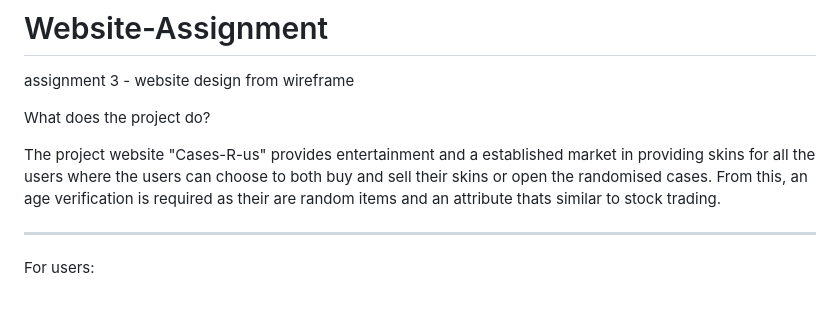
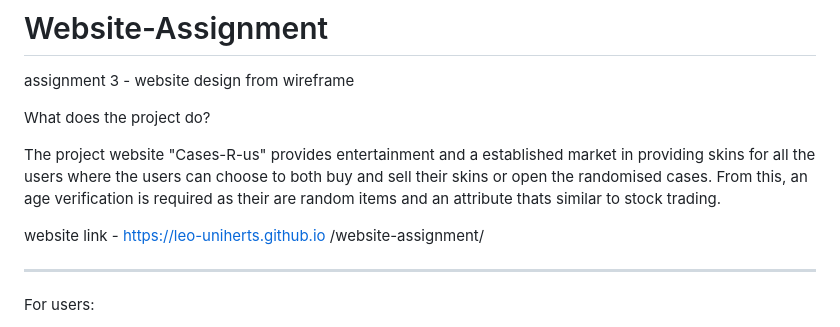
Before and after one commit to Leo-uniherts/website-assignment, a Markdown page: README.md, the part around the change. Drawn GitHub-style; blank space fills up the shorter version.

Commit message:
Update README.md
added website link

```diff
--- a/README.md
+++ b/README.md
@@ -4,6 +4,8 @@ assignment 3 - website design from wireframe
 What does the project do?
 
 The project website "Cases-R-us" provides entertainment and a established market in providing skins for all the users where the users can choose to both buy and sell their skins or open the randomised cases. From this, an age verification is required as their are random items and an attribute thats similar to stock trading.
+
+website link - https://leo-uniherts.github.io /website-assignment/
 
 ----------------------------------------
 
```
